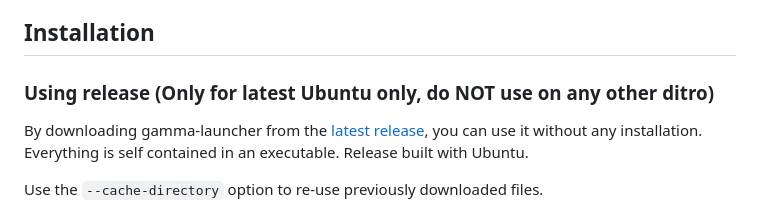
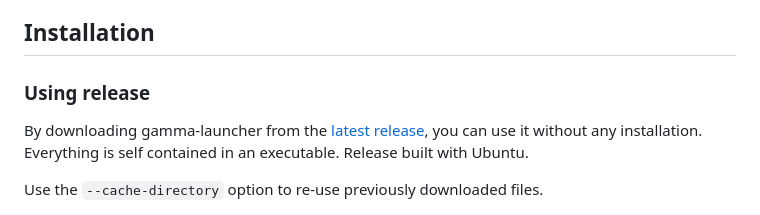
Before and after one commit to Mord3rca/gamma-launcher, a Markdown page: README.md, the part around the change. Drawn GitHub-style.

Commit message:
Revert "Binary release - Ubuntu only."
This reverts commit 8001884fe67e65ed57805e44d3b9dcd93584bbf3.

```diff
--- a/README.md
+++ b/README.md
@@ -7,7 +7,7 @@ This is a reimplementation of G.AM.M.A. launcher used for the first setup. You w
 
 ## Installation
 
-### Using release (Only for latest Ubuntu only, do NOT use on any other ditro)
+### Using release
 
 By downloading gamma-launcher from the [latest release](https://github.com/Mord3rca/gamma-launcher/releases/latest), you can use it without any installation. Everything is self contained in an executable. Release built with Ubuntu.
 
```
